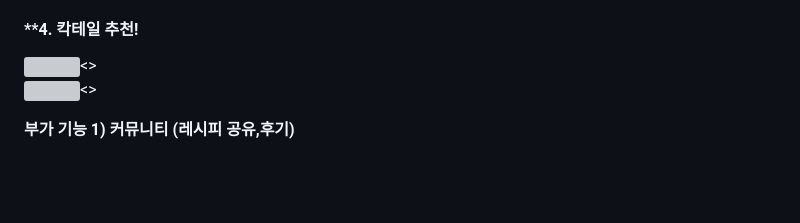
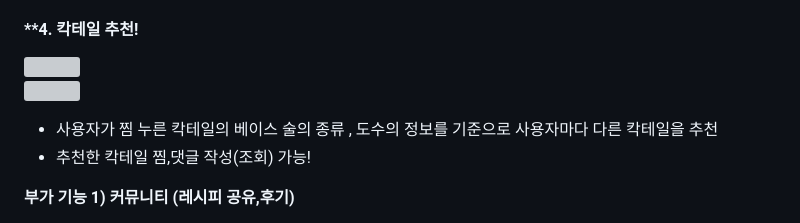
Before and after one commit to ojungk/ALCOHOLIC, a Markdown page: README.md, the part around the change. Drawn GitHub-style; blank space fills up the shorter version; grey boxes are pictures that could not be loaded.

```diff
--- a/README.md
+++ b/README.md
@@ -48,10 +48,10 @@
 
 #### **4. 칵테일 추천!
 
-<img src ="https://github.com/ojungk/ALCOHOLIC/assets/166587746/721c6519-dac1-48e6-bd8a-8526c0929bfa" width="600" height="350"/><><br>
-<img src ="https://github.com/ojungk/ALCOHOLIC/assets/166587746/179f2912-22fd-4490-baa4-fe4f69beadef" width="600" height="350"/><><br>
-
-
+<img src ="https://github.com/ojungk/ALCOHOLIC/assets/166587746/721c6519-dac1-48e6-bd8a-8526c0929bfa" width="600" height="350"/><br>
+<img src ="https://github.com/ojungk/ALCOHOLIC/assets/166587746/179f2912-22fd-4490-baa4-fe4f69beadef" width="600" height="350"/><br>
+- 사용자가 찜 누른 칵테일의 베이스 술의 종류 , 도수의 정보를 기준으로 사용자마다 다른 칵테일을 추천
+- 추천한 칵테일 찜,댓글 작성(조회) 가능!
 
 
 
```
